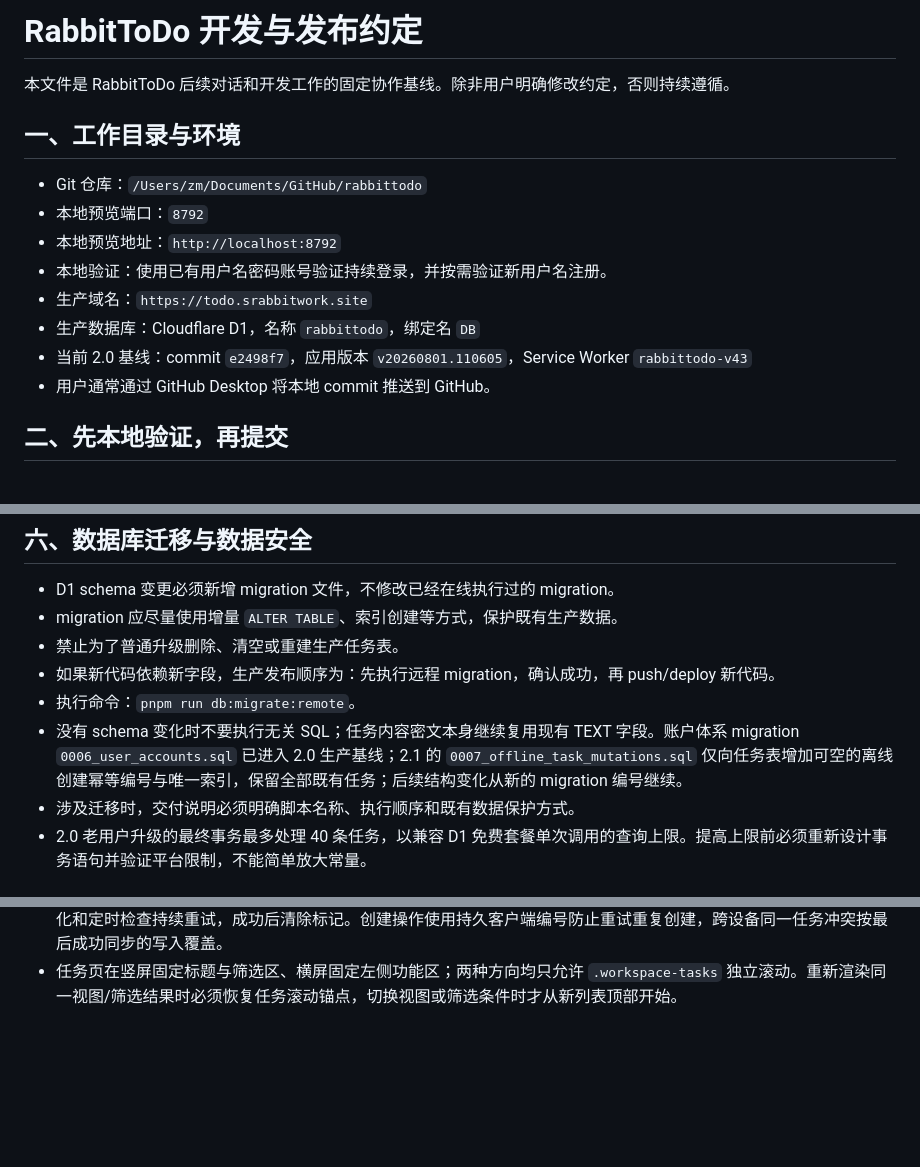
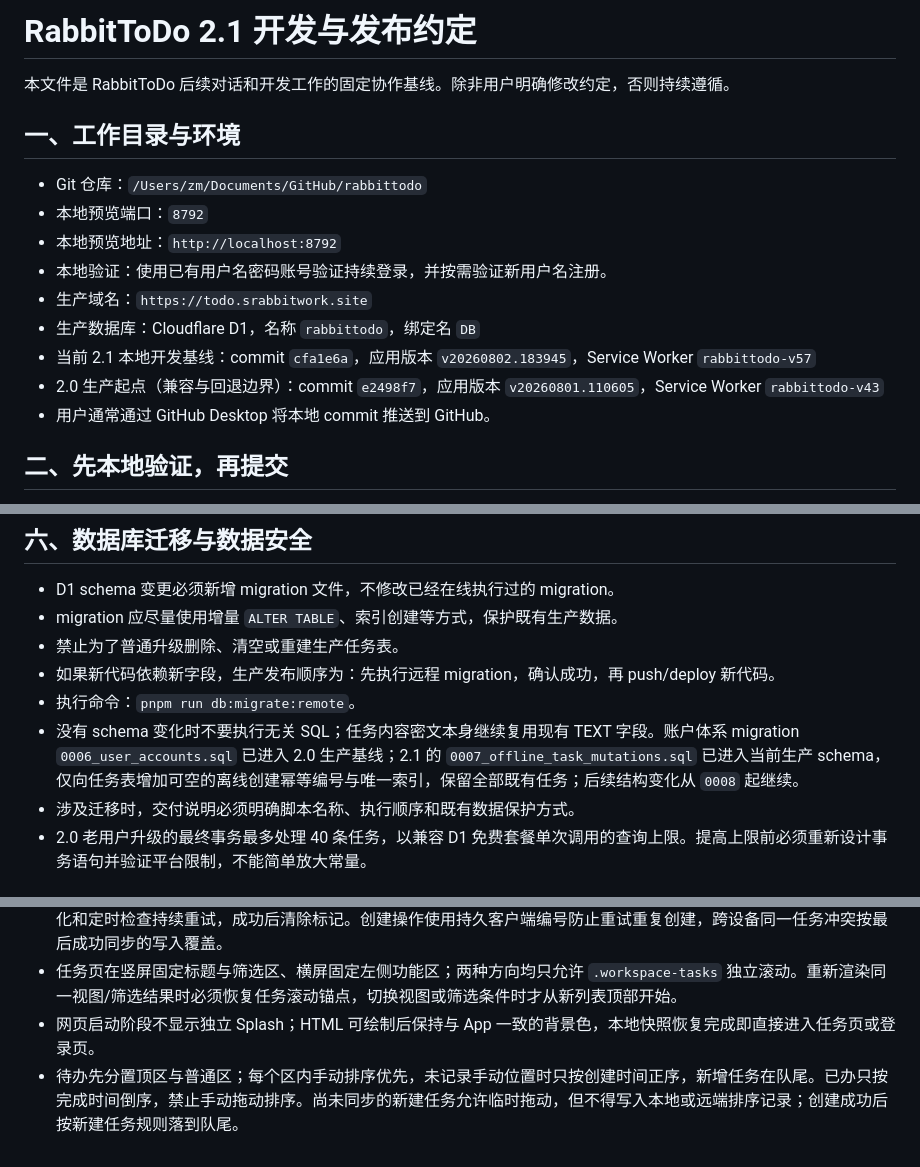
Before and after one commit to suddenrabbit/rabbittodo, a Markdown page: DEVELOPMENT_CONVENTIONS.md, 3 parts joined by grey strips. Rendered like a GitHub page; blank space fills up the shorter version.

```diff
--- a/DEVELOPMENT_CONVENTIONS.md
+++ b/DEVELOPMENT_CONVENTIONS.md
@@ -1,4 +1,4 @@
-# RabbitToDo 开发与发布约定
+# RabbitToDo 2.1 开发与发布约定
 
 本文件是 RabbitToDo 后续对话和开发工作的固定协作基线。除非用户明确修改约定，否则持续遵循。
 
@@ -10,7 +10,8 @@
 - 本地验证：使用已有用户名密码账号验证持续登录，并按需验证新用户名注册。
 - 生产域名：`https://todo.srabbitwork.site`
 - 生产数据库：Cloudflare D1，名称 `rabbittodo`，绑定名 `DB`
-- 当前 2.0 基线：commit `e2498f7`，应用版本 `v20260801.110605`，Service Worker `rabbittodo-v43`
+- 当前 2.1 本地开发基线：commit `cfa1e6a`，应用版本 `v20260802.183945`，Service Worker `rabbittodo-v57`
+- 2.0 生产起点（兼容与回退边界）：commit `e2498f7`，应用版本 `v20260801.110605`，Service Worker `rabbittodo-v43`
 - 用户通常通过 GitHub Desktop 将本地 commit 推送到 GitHub。
 
 ## 二、先本地验证，再提交
@@ -100,7 +101,7 @@ git status --short
 - 禁止为了普通升级删除、清空或重建生产任务表。
 - 如果新代码依赖新字段，生产发布顺序为：先执行远程 migration，确认成功，再 push/deploy 新代码。
 - 执行命令：`pnpm run db:migrate:remote`。
-- 没有 schema 变化时不要执行无关 SQL；任务内容密文本身继续复用现有 TEXT 字段。账户体系 migration `0006_user_accounts.sql` 已进入 2.0 生产基线；2.1 的 `0007_offline_task_mutations.sql` 仅向任务表增加可空的离线创建幂等编号与唯一索引，保留全部既有任务；后续结构变化从新的 migration 编号继续。
+- 没有 schema 变化时不要执行无关 SQL；任务内容密文本身继续复用现有 TEXT 字段。账户体系 migration `0006_user_accounts.sql` 已进入 2.0 生产基线；2.1 的 `0007_offline_task_mutations.sql` 已进入当前生产 schema，仅向任务表增加可空的离线创建幂等编号与唯一索引，保留全部既有任务；后续结构变化从 `0008` 起继续。
 - 涉及迁移时，交付说明必须明确脚本名称、执行顺序和既有数据保护方式。
 - 2.0 老用户升级的最终事务最多处理 40 条任务，以兼容 D1 免费套餐单次调用的查询上限。提高上限前必须重新设计事务语句并验证平台限制，不能简单放大常量。
 
@@ -138,3 +139,5 @@ docs: summarize version 2.0 workflow
 - 会话 Cookie 为 HttpOnly、SameSite=Strict，闲置 180 天过期；每次前台会话恢复自动续期，多个设备可同时登录。改密码、管理员重置和禁用账号仍撤销会话。
 - 启动必须先恢复本地任务快照，再拉取远端权威数据；待确认的 Service Worker 更新不能阻塞远端同步。新增和编辑每次都直接发送远端，不得用 `navigator.onLine` 或其他浏览器网络状态字段跳过请求；只有超时或网络层失败才进入本地 outbox 且显示“未同步”。遗留 outbox 不得阻塞远端读取，读取时需合并保留本机未同步项；前台恢复、网络状态变化和定时检查持续重试，成功后清除标记。创建操作使用持久客户端编号防止重试重复创建，跨设备同一任务冲突按最后成功同步的写入覆盖。
 - 任务页在竖屏固定标题与筛选区、横屏固定左侧功能区；两种方向均只允许 `.workspace-tasks` 独立滚动。重新渲染同一视图/筛选结果时必须恢复任务滚动锚点，切换视图或筛选条件时才从新列表顶部开始。
+- 网页启动阶段不显示独立 Splash；HTML 可绘制后保持与 App 一致的背景色，本地快照恢复完成即直接进入任务页或登录页。
+- 待办先分置顶区与普通区；每个区内手动排序优先，未记录手动位置时只按创建时间正序，新增任务在队尾。已办只按完成时间倒序，禁止手动拖动排序。尚未同步的新建任务允许临时拖动，但不得写入本地或远端排序记录；创建成功后按新建任务规则落到队尾。
```
Also changed, not shown: NEXT_VERSION_PROMPT.md (+16 -9 lines), README.md (+14 -6 lines).
